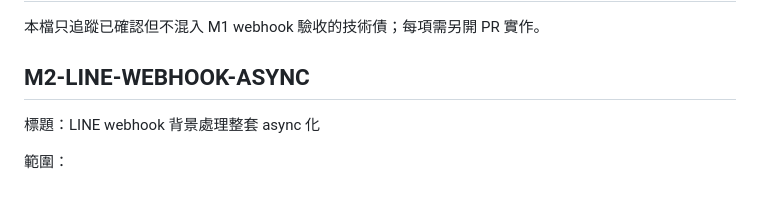
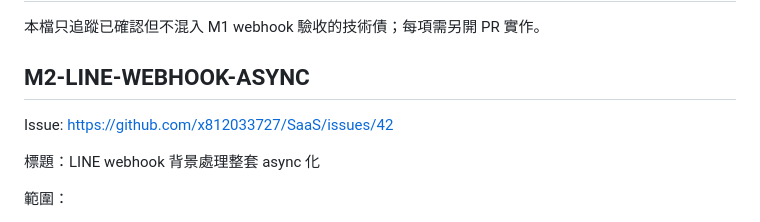
Before and after one commit to x812033727/SaaS, a Markdown page: docs/M2_ISSUES.md, the part around the change. Rendered like a GitHub page; blank space fills up the shorter version.

Commit message:
docs(M2): link webhook-async tech-debt entry to issue #42 (#186)
Salvaged from stale branch claude/github-issue-42-hdj8kj before branch
cleanup; the branch's second hunk (queue entry) is obsolete — main
already links that entry to issue #79.


Claude-Session: https://claude.ai/code/session_011JvC1HPZky4Cnp9nUHGxga

Co-authored-by: root <root@srv1501416.hstgr.cloud>
Co-authored-by: Claude Fable 5 <noreply@anthropic.com>

```diff
--- a/docs/M2_ISSUES.md
+++ b/docs/M2_ISSUES.md
@@ -3,6 +3,8 @@
 本檔只追蹤已確認但不混入 M1 webhook 驗收的技術債；每項需另開 PR 實作。
 
 ## M2-LINE-WEBHOOK-ASYNC
+
+Issue: https://github.com/x812033727/SaaS/issues/42
 
 標題：LINE webhook 背景處理整套 async 化
 
```
